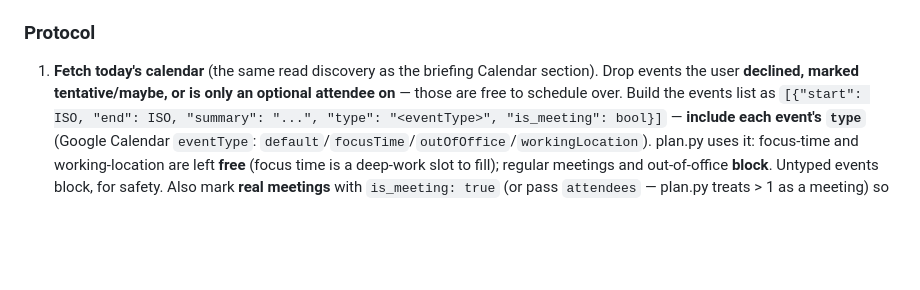
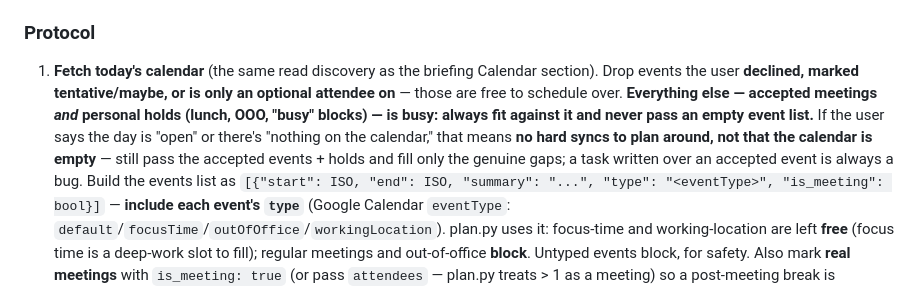
Before and after one commit to yihanzhu/valor, a Markdown page: src/utilities.md, the part around the change. GitHub-like rendering; blank space fills up the shorter version.

```diff
--- a/src/utilities.md
+++ b/src/utilities.md
@@ -245,7 +245,13 @@ blocks back as events. Skipped entirely if `integrations.calendar` is `false`.
 
 1. **Fetch today's calendar** (the same read discovery as the briefing Calendar
    section). Drop events the user **declined, marked tentative/maybe, or is only
-   an optional attendee on** — those are free to schedule over. Build the events list as
+   an optional attendee on** — those are free to schedule over. **Everything else —
+   accepted meetings *and* personal holds (lunch, OOO, "busy" blocks) — is busy:
+   always fit against it and never pass an empty event list.** If the user says the
+   day is "open" or there's "nothing on the calendar," that means **no hard syncs to
+   plan around, not that the calendar is empty** — still pass the accepted events +
+   holds and fill only the genuine gaps; a task written over an accepted event is
+   always a bug. Build the events list as
    `[{"start": ISO, "end": ISO, "summary": "...", "type": "<eventType>", "is_meeting": bool}]` —
    **include each event's `type`** (Google Calendar `eventType`:
    `default`/`focusTime`/`outOfOffice`/`workingLocation`). plan.py uses it:
```
Also changed, not shown: commands/briefing.md (+7 -1 lines).
